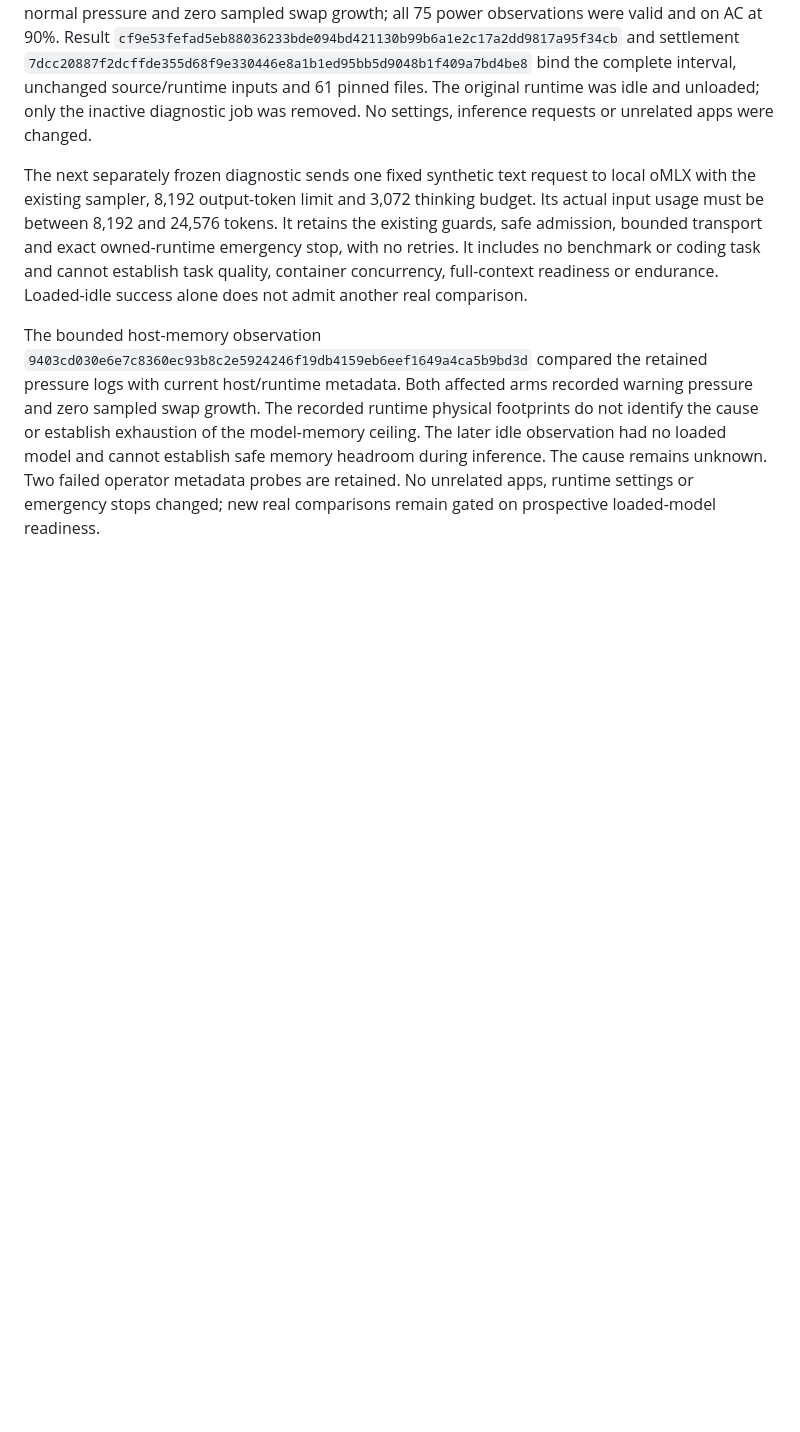
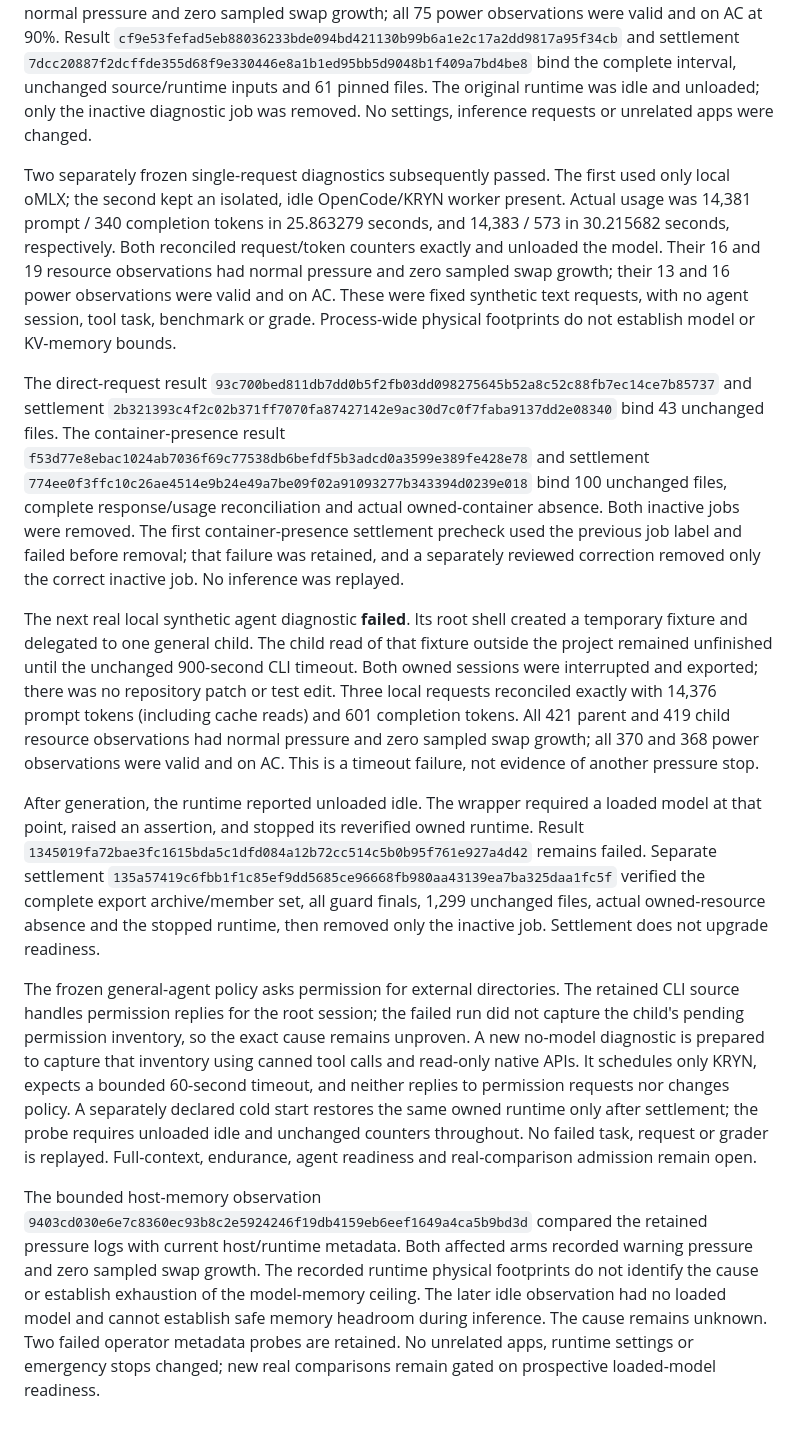
Before and after one commit to PranavMishra28/kryn, a Markdown page: research/LOCAL_CAMPAIGN_2026-10-04.md, the part around the change. Drawn GitHub-style; blank space fills up the shorter version.

Commit message:
docs: record synthetic readiness failure and settled evidence

```diff
--- a/research/LOCAL_CAMPAIGN_2026-10-04.md
+++ b/research/LOCAL_CAMPAIGN_2026-10-04.md
@@ -879,13 +879,61 @@ bind the complete interval, unchanged source/runtime inputs and 61 pinned files.
 The original runtime was idle and unloaded; only the inactive diagnostic job was
 removed. No settings, inference requests or unrelated apps were changed.
 
-The next separately frozen diagnostic sends one fixed synthetic text request to
-local oMLX with the existing sampler, 8,192 output-token limit and 3,072 thinking
-budget. Its actual input usage must be between 8,192 and 24,576 tokens. It retains
-the existing guards, safe admission, bounded transport and exact owned-runtime
-emergency stop, with no retries. It includes no benchmark or coding task and
-cannot establish task quality, container concurrency, full-context readiness or
-endurance. Loaded-idle success alone does not admit another real comparison.
+Two separately frozen single-request diagnostics subsequently passed. The first
+used only local oMLX; the second kept an isolated, idle OpenCode/KRYN worker
+present. Actual usage was 14,381 prompt / 340 completion tokens in 25.863279
+seconds, and 14,383 / 573 in 30.215682 seconds, respectively. Both reconciled
+request/token counters exactly and unloaded the model. Their 16 and 19 resource
+observations had normal pressure and zero sampled swap growth; their 13 and 16
+power observations were valid and on AC. These were fixed synthetic text
+requests, with no agent session, tool task, benchmark or grade. Process-wide
+physical footprints do not establish model or KV-memory bounds.
+
+The direct-request result
+`93c700bed811db7dd0b5f2fb03dd098275645b52a8c52c88fb7ec14ce7b85737`
+and settlement
+`2b321393c4f2c02b371ff7070fa87427142e9ac30d7c0f7faba9137dd2e08340`
+bind 43 unchanged files. The container-presence result
+`f53d77e8ebac1024ab7036f69c77538db6befdf5b3adcd0a3599e389fe428e78`
+and settlement
+`774ee0f3ffc10c26ae4514e9b24e49a7be09f02a91093277b343394d0239e018`
+bind 100 unchanged files, complete response/usage reconciliation and actual
+owned-container absence. Both inactive jobs were removed. The first
+container-presence settlement precheck used the previous job label and failed
+before removal; that failure was retained, and a separately reviewed correction
+removed only the correct inactive job. No inference was replayed.
+
+The next real local synthetic agent diagnostic **failed**. Its root shell
+created a temporary fixture and delegated to one general child. The child read
+of that fixture outside the project remained unfinished until the unchanged
+900-second CLI timeout. Both owned sessions were interrupted and exported;
+there was no repository patch or test edit. Three local requests reconciled
+exactly with 14,376 prompt tokens (including cache reads) and 601 completion
+tokens. All 421 parent and 419 child resource observations had normal pressure
+and zero sampled swap growth; all 370 and 368 power observations were valid and
+on AC. This is a timeout failure, not evidence of another pressure stop.
+
+After generation, the runtime reported unloaded idle. The wrapper required a
+loaded model at that point, raised an assertion, and stopped its reverified owned
+runtime. Result
+`1345019fa72bae3fc1615bda5c1dfd084a12b72cc514c5b0b95f761e927a4d42`
+remains failed. Separate settlement
+`135a57419c6fbb1f1c85ef9dd5685ce96668fb980aa43139ea7ba325daa1fc5f`
+verified the complete export archive/member set, all guard finals, 1,299
+unchanged files, actual owned-resource absence and the stopped runtime, then
+removed only the inactive job. Settlement does not upgrade readiness.
+
+The frozen general-agent policy asks permission for external directories. The
+retained CLI source handles permission replies for the root session; the failed
+run did not capture the child's pending permission inventory, so the exact
+cause remains unproven. A new no-model diagnostic is prepared to capture that
+inventory using canned tool calls and read-only native APIs. It schedules only
+KRYN, expects a bounded 60-second timeout, and neither replies to permission
+requests nor changes policy. A separately declared cold start restores the same
+owned runtime only after settlement; the probe requires unloaded idle and
+unchanged counters throughout. No failed task, request or grader is replayed.
+Full-context, endurance, agent readiness and real-comparison admission remain
+open.
 
 The bounded host-memory observation
 `9403cd030e6e7c8360ec93b8c2e5924246f19db4159eb6eef1649a4ca5b9bd3d`
```
Also changed, not shown: research/CONTAINER_SWE_DEVELOPMENT.md (+25 -3 lines).
